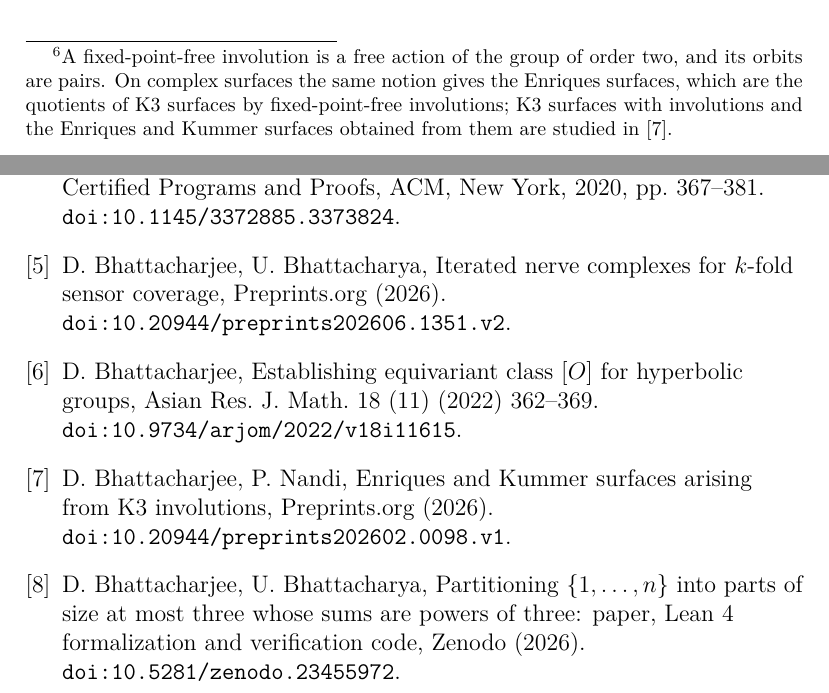
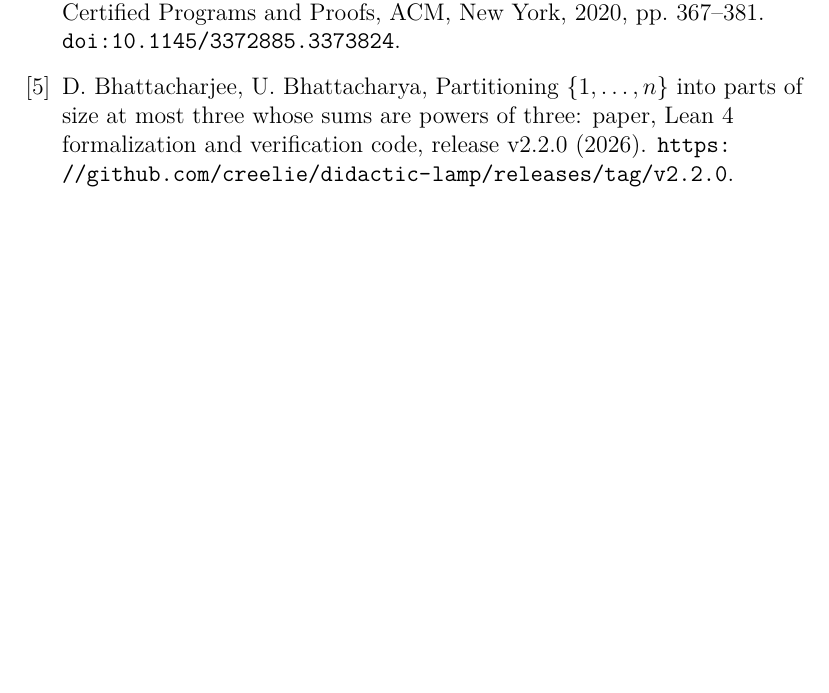
Before and after one commit to creelie/didactic-lamp, a LaTeX paper (paper/main.tex): two parts of pages 5 and 11 of 11 before the commit and part of page 10 of 10 after it, the two joined at a grey line, cut at the place of the change, the shorter picture padded with empty space. Compiled offline with pdfLaTeX.

Commit message:
Journal version: cite the GitHub release, drop footnotes unrelated to the proof
The paper now cites its GitHub release instead of a Zenodo DOI, the
footnotes that only pointed to unrelated work of the authors are removed
with their references, and paper/paper1 (PDF) and paper/paper2 (LaTeX
source zip) hold the journal version. DOIs are removed from the README,
CITATION.cff and the notes.

```diff
--- a/paper/main.tex
+++ b/paper/main.tex
@@ -12,8 +12,7 @@
 
 \journal{Discrete Mathematics}
 
-\newcommand{\zenodoID}{10.5281/zenodo.23455972}
-\newcommand{\preprintURL}{https://github.com/creelie/didactic-lamp/blob/main/preprintGurvichNaumovaConjecture/GurvichNaumovaConjecture.pdf}
+\newcommand{\releaseURL}{https://github.com/creelie/didactic-lamp/releases/tag/v2.2.0}
 
 \newtheorem{theorem}{Theorem}[section]
 \newtheorem{proposition}[theorem]{Proposition}
@@ -153,7 +152,7 @@ Let $E=\{x\in\iv1{T-1}: x\notin D,\ T-x\notin D\}$. Then $T-E=E$, so $E$ is good
 \end{figure}
 
 \begin{lemma}\label{lem:sigma}
-Let $N\ge1$, $N\equiv1\pmod3$, and $K=2N-2$. There is a fixed-point-free involution\footnote{A fixed-point-free involution is a free action of the group of order two, and its orbits are pairs. On complex surfaces the same notion gives the Enriques surfaces, which are the quotients of K3 surfaces by fixed-point-free involutions; K3 surfaces with involutions and the Enriques and Kummer surfaces obtained from them are studied in~\cite{BN26}.} $\sigma$ of $\iv1K$ with the following properties, where $\Pi=\{z\in\iv1K:z<\sigma(z)\}$.
+Let $N\ge1$, $N\equiv1\pmod3$, and $K=2N-2$. There is a fixed-point-free involution $\sigma$ of $\iv1K$ with the following properties, where $\Pi=\{z\in\iv1K:z<\sigma(z)\}$.
 \begin{enumerate}
 \item[(i)] The sums $z+\sigma(z)$, $z\in\Pi$, are distinct.
 \item[(ii)] The $N$ numbers $2N-2$ and $z+\sigma(z)-(2N+1)$, $z\in\Pi$, are distinct, and the set $\Delta_N$ they form is balanced.
@@ -323,25 +322,9 @@ L.~de~Moura, S.~Ullrich, The {L}ean 4 theorem prover and programming language,
 \newblock \href {https://doi.org/10.1145/3372885.3373824}
   {\path{doi:10.1145/3372885.3373824}}.
 
-\bibitem{BB26}
-D.~Bhattacharjee, U.~Bhattacharya, Iterated nerve complexes for $k$-fold sensor coverage, Preprints.org (2026).
-\newblock \href {https://doi.org/10.20944/preprints202606.1351.v2}
-  {\path{doi:10.20944/preprints202606.1351.v2}}.
-
-\bibitem{Bha22}
-D.~Bhattacharjee, Establishing equivariant class $[O]$ for hyperbolic groups, Asian Res. J. Math. 18~(11) (2022) 362--369.
-\newblock \href {https://doi.org/10.9734/arjom/2022/v18i11615}
-  {\path{doi:10.9734/arjom/2022/v18i11615}}.
-
-\bibitem{BN26}
-D.~Bhattacharjee, P.~Nandi, Enriques and {K}ummer surfaces arising from {K3} involutions, Preprints.org (2026).
-\newblock \href {https://doi.org/10.20944/preprints202602.0098.v1}
-  {\path{doi:10.20944/preprints202602.0098.v1}}.
-
 \bibitem{archive}
-D.~Bhattacharjee, U.~Bhattacharya, Partitioning $\{1,\dots,n\}$ into parts of size at most three whose sums are powers of three: paper, Lean 4 formalization and verification code, Zenodo (2026).
-\newblock \href {https://doi.org/10.5281/zenodo.23455972}
-  {\path{doi:10.5281/zenodo.23455972}}.
+D.~Bhattacharjee, U.~Bhattacharya, Partitioning $\{1,\dots,n\}$ into parts of size at most three whose sums are powers of three: paper, Lean 4 formalization and verification code, release v2.2.0 (2026).
+\newblock \url{\releaseURL}.
 
 \end{thebibliography}
 
```
Also changed, not shown: .github/workflows/release.yml (+2 -2 lines), journal/JOURNAL.md (+2 -0 lines), .github/RELEASE_NOTES.md, README.md, dist/GurvichNaumovaConjecture_final2.pdf, paper/main.pdf, paper/paper1/GurvichNaumovaConjecture_final2.pdf (added), preprintGurvichNaumovaConjecture/GurvichNaumovaConjecture.pdf, paper/main.tex (6 more changed lines), 5 other files.
